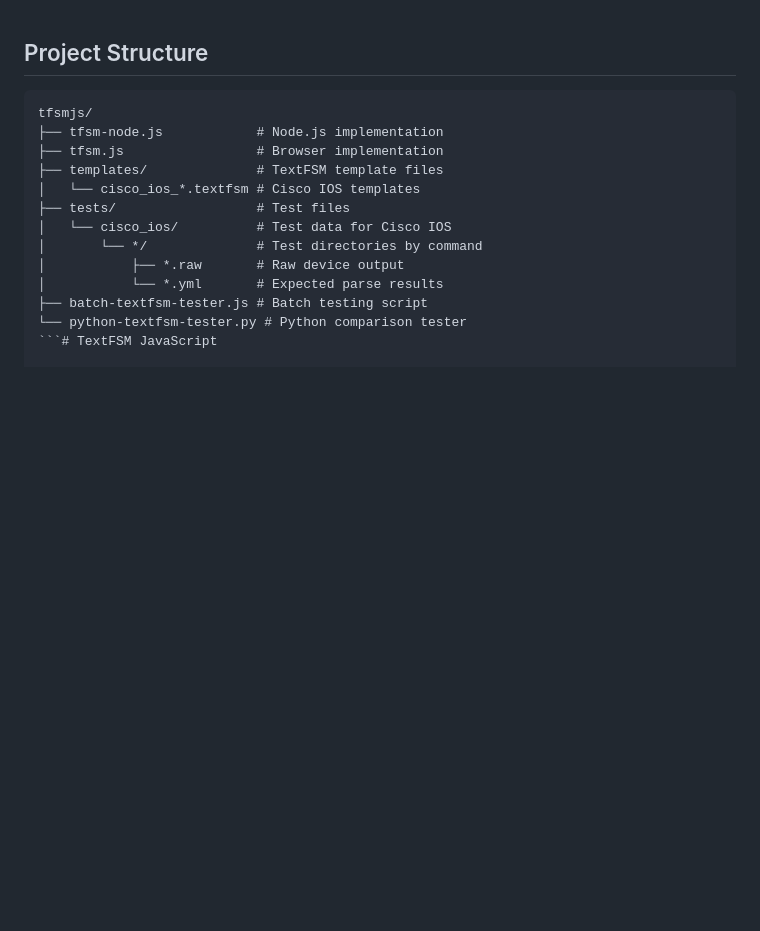
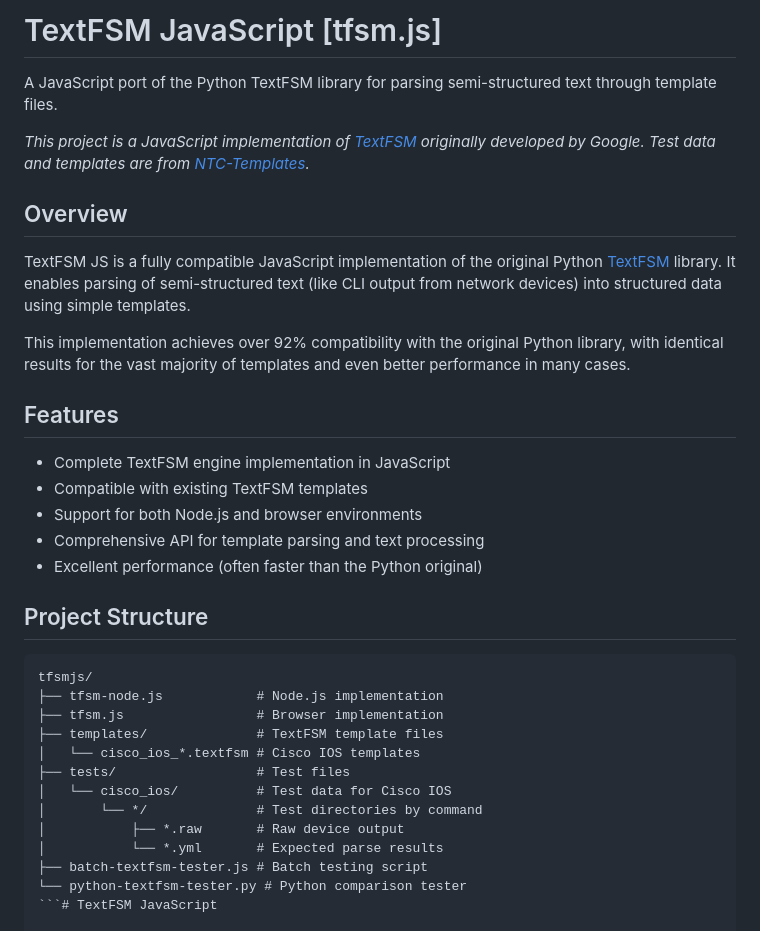
Before and after one commit to scottpeterman/tfsmjs, a Markdown page: README.md, the part around the change. Rendered like a GitHub page; blank space fills up the shorter version.

````diff
--- a/README.md
+++ b/README.md
@@ -1,3 +1,23 @@
+# TextFSM JavaScript [tfsm.js]
+
+A JavaScript port of the Python TextFSM library for parsing semi-structured text through template files.
+
+*This project is a JavaScript implementation of [TextFSM](https://github.com/google/textfsm) originally developed by Google. Test data and templates are from [NTC-Templates](https://github.com/networktocode/ntc-templates).*
+
+## Overview
+
+TextFSM JS is a fully compatible JavaScript implementation of the original Python [TextFSM](https://github.com/google/textfsm) library. It enables parsing of semi-structured text (like CLI output from network devices) into structured data using simple templates.
+
+This implementation achieves over 92% compatibility with the original Python library, with identical results for the vast majority of templates and even better performance in many cases.
+
+## Features
+
+- Complete TextFSM engine implementation in JavaScript
+- Compatible with existing TextFSM templates
+- Support for both Node.js and browser environments
+- Comprehensive API for template parsing and text processing
+- Excellent performance (often faster than the Python original)
+
 ## Project Structure
 
 ```
````
